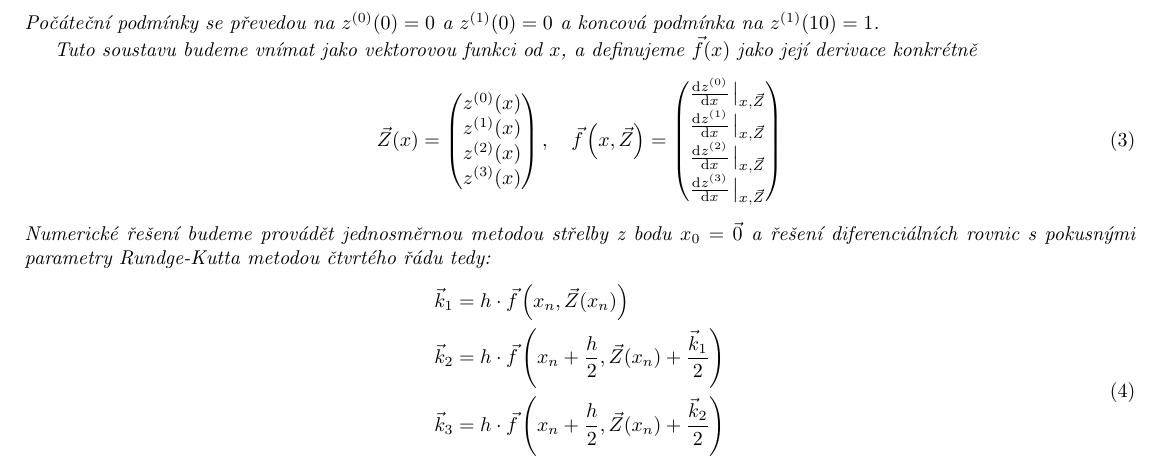
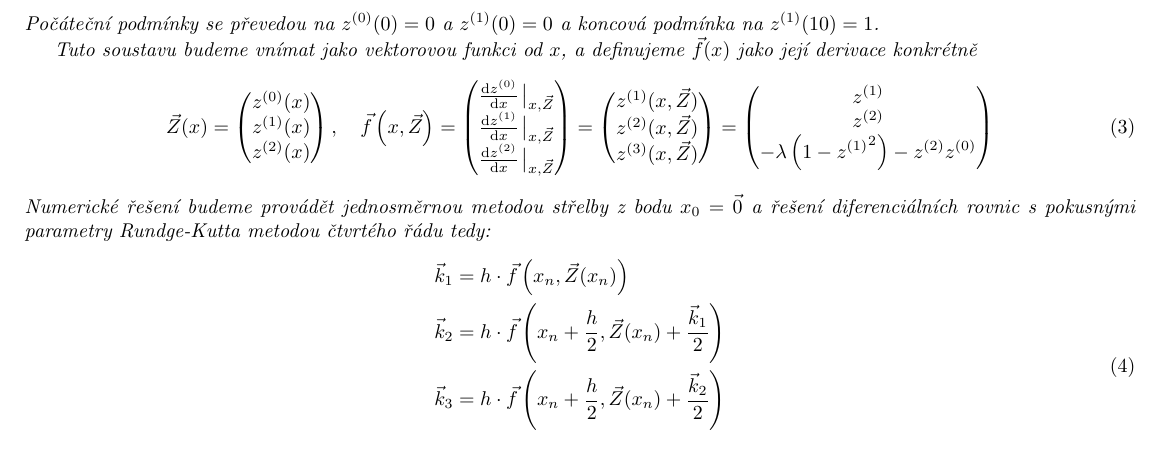
Before and after one commit to kunzaatko/FluidBoundaryLayer, a LaTeX document (28.tex): part of the page, cut so that both start at the same text. Compiled offline with pdfLaTeX.

Commit message:
fix: definition of f in the protocol

```diff
--- a/28.tex
+++ b/28.tex
@@ -41,14 +41,22 @@
                 z^{(0)}(x) \\
                 z^{(1)}(x) \\
                 z^{(2)}(x) \\
-                z^{(3)}(x) \\
             \end{pmatrix} \qcomma
         \vec{f}\left(x,\vec{Z}\right) =
             \begin{pmatrix}
                 \dv{z^{(0)}}{x}\eval_{x,\vec{Z}}\\
                 \dv{z^{(1)}}{x}\eval_{x,\vec{Z}}\\
                 \dv{z^{(2)}}{x}\eval_{x,\vec{Z}}\\
-                \dv{z^{(3)}}{x}\eval_{x,\vec{Z}}\\
+            \end{pmatrix}  =
+            \begin{pmatrix}
+                z^{(1)}(x,\vec{Z}) \\
+                z^{(2)}(x,\vec{Z}) \\
+                z^{(3)}(x,\vec{Z}) \\
+            \end{pmatrix} =
+            \begin{pmatrix}
+                z^{(1)} \\
+                z^{(2)} \\
+                -\lambda \left( 1 - {z^{(1)}}^{2} \right)  - z^{(2)}z^{(0)}
             \end{pmatrix}
     \end{equation}
     Numerické řešení budeme provádět jednosměrnou metodou střelby z bodu $x_{0} = \vec{0}$ a řešení diferenciálních rovnic s pokusnými parametry Rundge-Kutta metodou čtvrtého řádu tedy:
```
Also changed, not shown: target/28.pdf.
